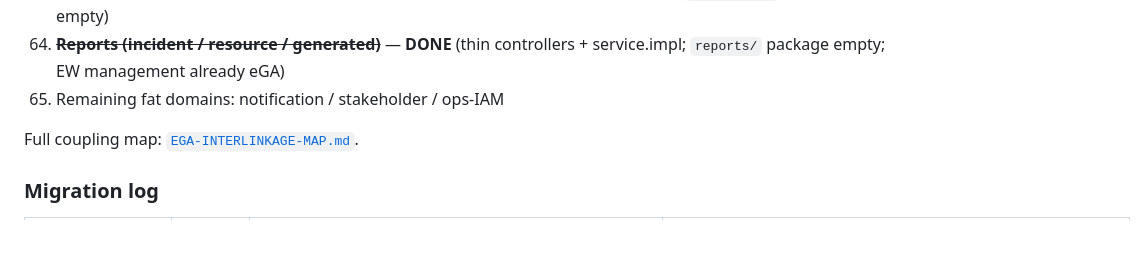
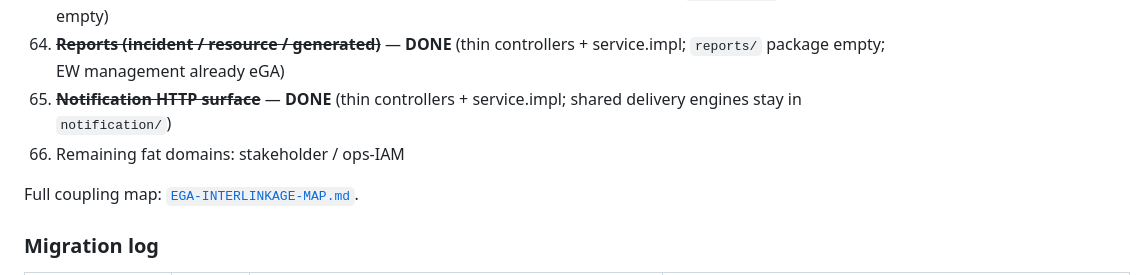
Before and after one commit to Kaijage7/e-maafa, a Markdown page: docs/EGA-BACKEND-STRUCTURE.md, the part around the change. GitHub-like rendering; blank space fills up the shorter version.

```diff
--- a/docs/EGA-BACKEND-STRUCTURE.md
+++ b/docs/EGA-BACKEND-STRUCTURE.md
@@ -208,7 +208,8 @@ Suggested migration order:
 62. ~~**Finance (budget + economics)**~~ — **DONE** (maker-checker SoD hardened; eGA layered)
 63. ~~**Monitoring & Evaluation**~~ — **DONE** (thin controller + dashboard/entry service.impl; `monitoring/` package empty)
 64. ~~**Reports (incident / resource / generated)**~~ — **DONE** (thin controllers + service.impl; `reports/` package empty; EW management already eGA)
-65. Remaining fat domains: notification / stakeholder / ops-IAM
+65. ~~**Notification HTTP surface**~~ — **DONE** (thin controllers + service.impl; shared delivery engines stay in `notification/`)
+66. Remaining fat domains: stakeholder / ops-IAM
 
 
 Full coupling map: [`EGA-INTERLINKAGE-MAP.md`](./EGA-INTERLINKAGE-MAP.md).
```
Also changed, not shown: docs/EGA-DEEP-ASSESSMENT-2026-07-13.md (+35 -0 lines).
